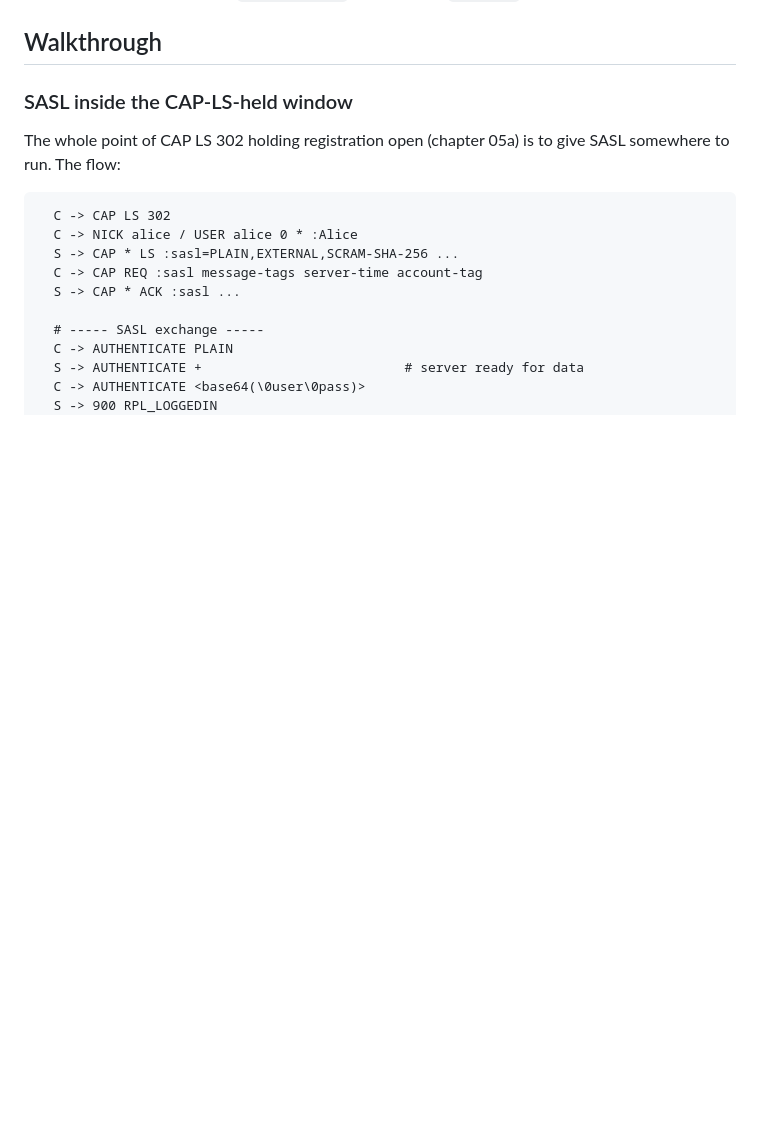
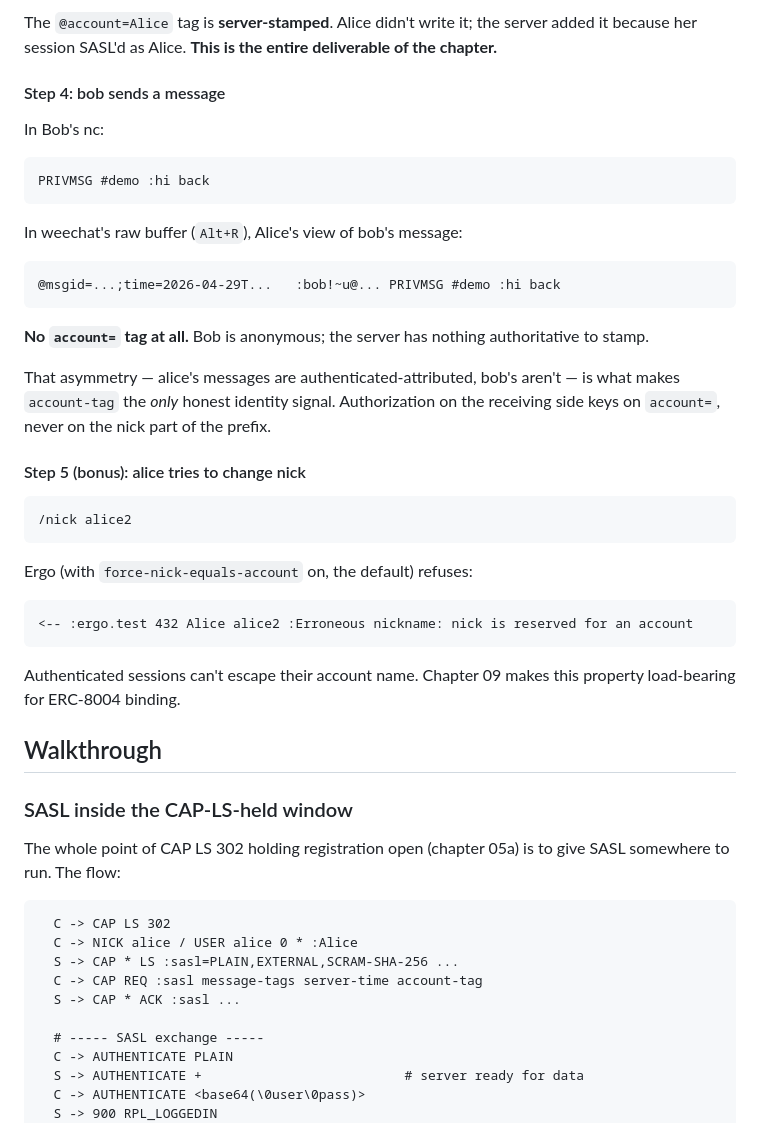
Before and after one commit to linoscope/agent-irc, a Markdown page: 06-sasl-and-account-tag/README.md, the part around one of its changes. Drawn GitHub-style; blank space fills up the shorter version.

````diff
--- a/06-sasl-and-account-tag/README.md
+++ b/06-sasl-and-account-tag/README.md
@@ -120,3 +210,36 @@ Notice Alice's message carries `account=Alice`; Bob's has no `account=` tag at a
+The `@account=Alice` tag is **server-stamped**. Alice didn't write it; the server added it because her session SASL'd as Alice. **This is the entire deliverable of the chapter.**
+
+#### Step 4: bob sends a message
+
+In Bob's nc:
+
+```
+PRIVMSG #demo :hi back
+```
+
+In weechat's raw buffer (`Alt+R`), Alice's view of bob's message:
+
+```
+@msgid=...;time=2026-04-29T...   :bob!~u@... PRIVMSG #demo :hi back
+```
+
+**No `account=` tag at all.** Bob is anonymous; the server has nothing authoritative to stamp.
+
+That asymmetry — alice's messages are authenticated-attributed, bob's aren't — is what makes `account-tag` the *only* honest identity signal. Authorization on the receiving side keys on `account=`, never on the nick part of the prefix.
+
+#### Step 5 (bonus): alice tries to change nick
+
+```
+/nick alice2
+```
+
+Ergo (with `force-nick-equals-account` on, the default) refuses:
+
+```
+<-- :ergo.test 432 Alice alice2 :Erroneous nickname: nick is reserved for an account
+```
+
+Authenticated sessions can't escape their account name. Chapter 09 makes this property load-bearing for ERC-8004 binding.
 
 ## Walkthrough
 
````
Also changed, not shown: other parts of 06-sasl-and-account-tag/README.md (+90 -0 lines).
